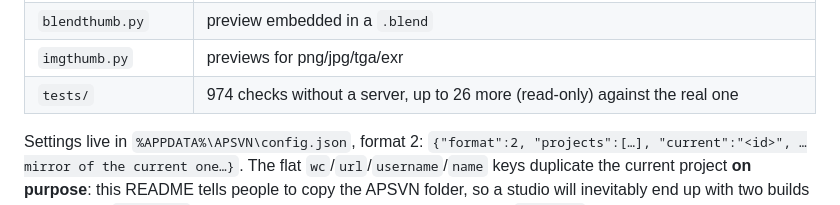
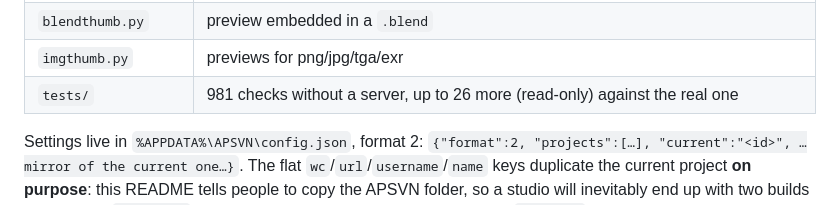
Before and after one commit to Chemist-lab/APSVN-Client, a Markdown page: docs/README.md, the part around the change. GitHub-like rendering.

Commit message:
docs: Windows checked the macOS port - 981/981 offline, 17/17 live
Co-Authored-By: Claude Opus 5.5 <noreply@anthropic.com>

```diff
--- a/docs/README.md
+++ b/docs/README.md
@@ -495,7 +495,7 @@ part of the root, with the code in `Resources/app`.
 | `blender.py`    | which Blender opens a scene: the studio's version, found on this machine |
 | `blendthumb.py` | preview embedded in a `.blend` |
 | `imgthumb.py`   | previews for png/jpg/tga/exr |
-| `tests/`        | 974 checks without a server, up to 26 more (read-only) against the real one |
+| `tests/`        | 981 checks without a server, up to 26 more (read-only) against the real one |
 
 Settings live in `%APPDATA%\APSVN\config.json`, format 2:
 `{"format":2, "projects":[…], "current":"<id>", …mirror of the current one…}`.
```
Also changed, not shown: docs/mac-report-2026-10.md (+10 -0 lines).
